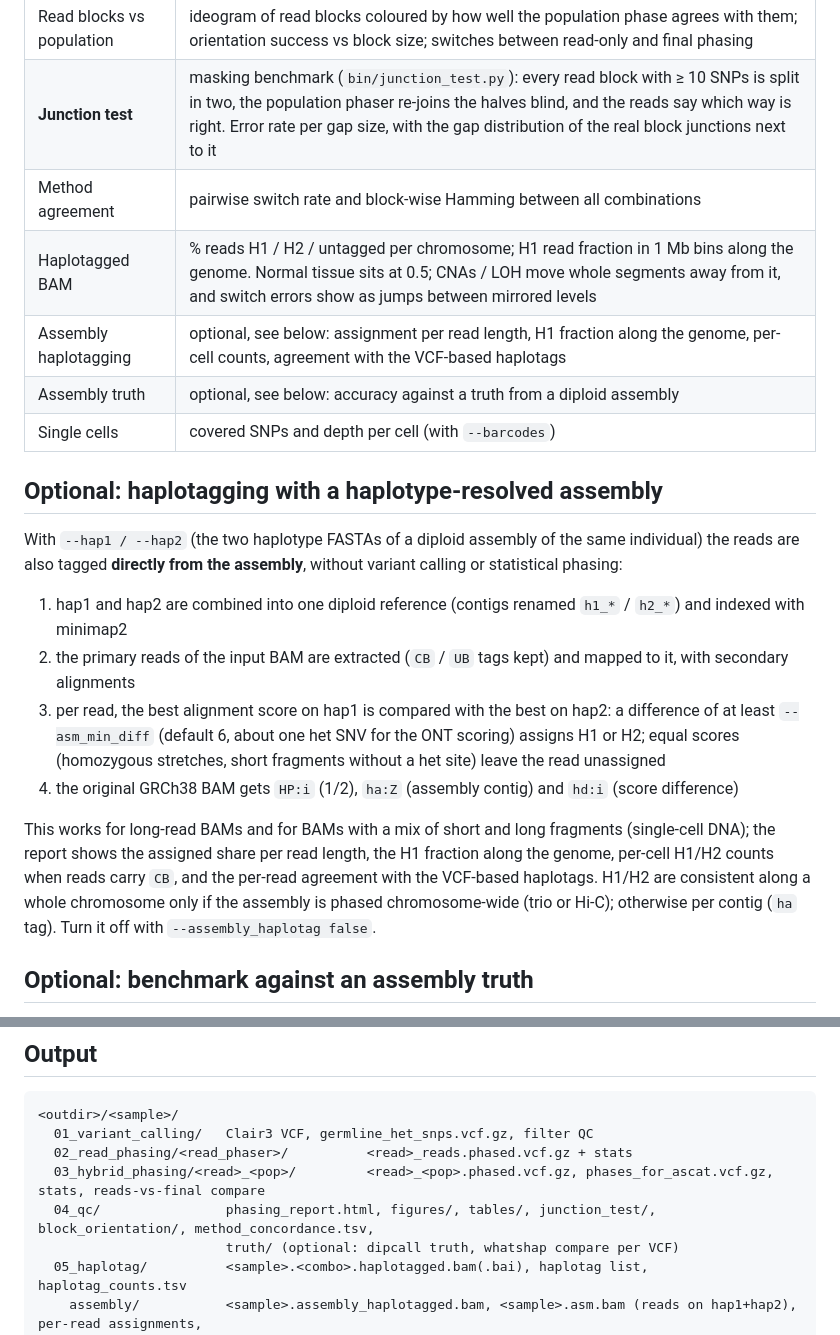
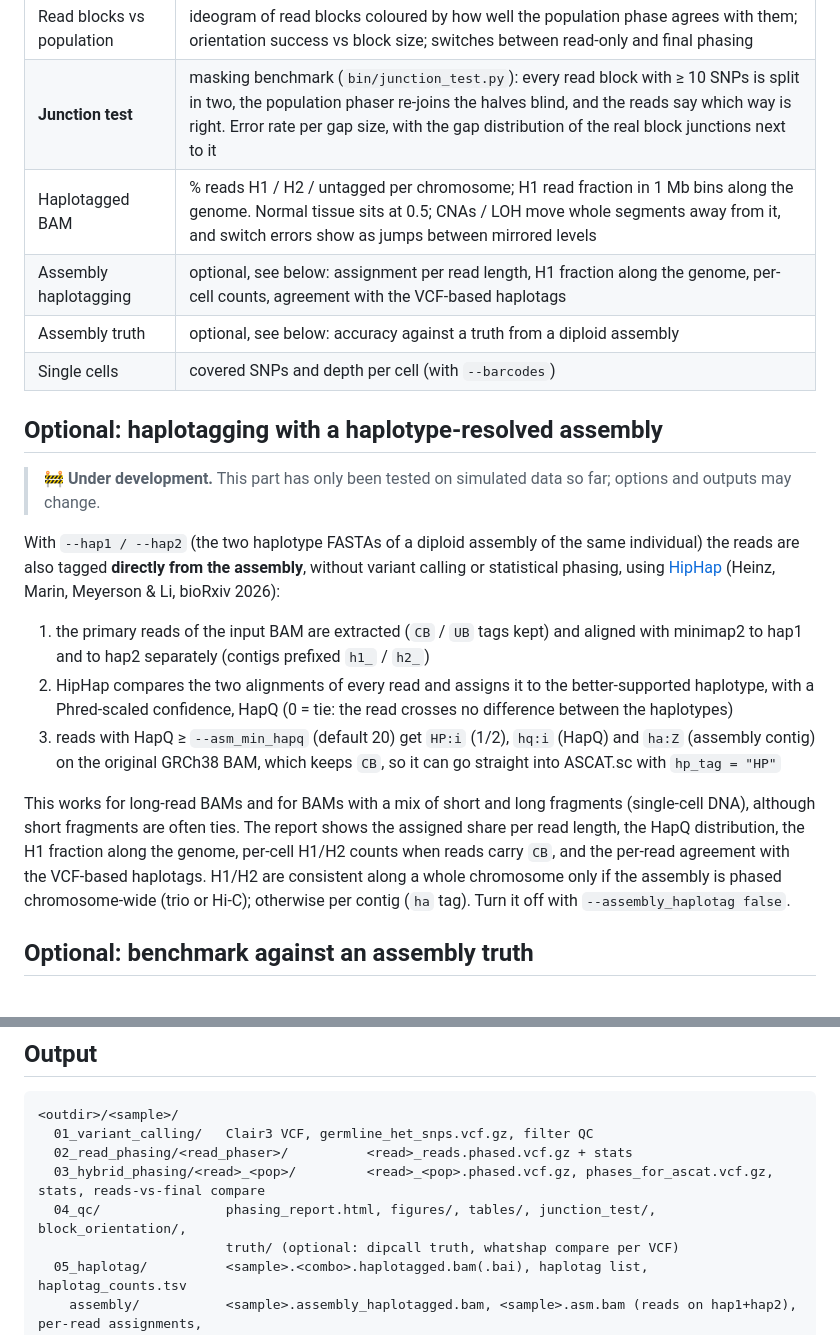
Before and after one commit to anagchar/hybridphase, a Markdown page: README.md, 2 parts joined by grey strips. Rendered like a GitHub page.

```diff
--- a/README.md
+++ b/README.md
@@ -76,7 +77,6 @@ allele count tables (bash steps 4–5).
 | Completeness | % het SNPs phased and block N50 per chromosome, read-only vs hybrid; read block length distribution |
 | Read blocks vs population | ideogram of read blocks coloured by how well the population phase agrees with them; orientation success vs block size; switches between read-only and final phasing |
 | **Junction test** | masking benchmark (`bin/junction_test.py`): every read block with ≥ 10 SNPs is split in two, the population phaser re-joins the halves blind, and the reads say which way is right. Error rate per gap size, with the gap distribution of the real block junctions next to it |
-| Method agreement | pairwise switch rate and block-wise Hamming between all combinations |
 | Haplotagged BAM | % reads H1 / H2 / untagged per chromosome; H1 read fraction in 1 Mb bins along the genome. Normal tissue sits at 0.5; CNAs / LOH move whole segments away from it, and switch errors show as jumps between mirrored levels |
 | Assembly haplotagging | optional, see below: assignment per read length, H1 fraction along the genome, per-cell counts, agreement with the VCF-based haplotags |
 | Assembly truth | optional, see below: accuracy against a truth from a diploid assembly |
@@ -84,21 +84,24 @@ allele count tables (bash steps 4–5).
 
 ## Optional: haplotagging with a haplotype-resolved assembly
 
+> **🚧 Under development.** This part has only been tested on simulated data so far; options and outputs may change.
+
 With `--hap1 / --hap2` (the two haplotype FASTAs of a diploid assembly of the same individual) the reads are
-also tagged **directly from the assembly**, without variant calling or statistical phasing:
+also tagged **directly from the assembly**, without variant calling or statistical phasing, using
+[HipHap](https://github.com/jheinz27/hiphap) (Heinz, Marin, Meyerson & Li, bioRxiv 2026):
 
-1. hap1 and hap2 are combined into one diploid reference (contigs renamed `h1_*` / `h2_*`) and indexed with minimap2
-2. the primary reads of the input BAM are extracted (`CB` / `UB` tags kept) and mapped to it, with secondary alignments
-3. per read, the best alignment score on hap1 is compared with the best on hap2: a difference of at least
-   `--asm_min_diff` (default 6, about one het SNV for the ONT scoring) assigns H1 or H2; equal scores
-   (homozygous stretches, short fragments without a het site) leave the read unassigned
-4. the original GRCh38 BAM gets `HP:i` (1/2), `ha:Z` (assembly contig) and `hd:i` (score difference)
+1. the primary reads of the input BAM are extracted (`CB` / `UB` tags kept) and aligned with minimap2 to hap1
+   and to hap2 separately (contigs prefixed `h1_` / `h2_`)
+2. HipHap compares the two alignments of every read and assigns it to the better-supported haplotype, with a
+   Phred-scaled confidence, HapQ (0 = tie: the read crosses no difference between the haplotypes)
+3. reads with HapQ ≥ `--asm_min_hapq` (default 20) get `HP:i` (1/2), `hq:i` (HapQ) and `ha:Z` (assembly contig)
+   on the original GRCh38 BAM, which keeps `CB`, so it can go straight into ASCAT.sc with `hp_tag = "HP"`
 
-This works for long-read BAMs and for BAMs with a mix of short and long fragments (single-cell DNA); the report
-shows the assigned share per read length, the H1 fraction along the genome, per-cell H1/H2 counts when
-reads carry `CB`, and the per-read agreement with the VCF-based haplotags. H1/H2 are consistent along a whole
-chromosome only if the assembly is phased chromosome-wide (trio or Hi-C); otherwise per contig (`ha` tag).
-Turn it off with `--assembly_haplotag false`.
+This works for long-read BAMs and for BAMs with a mix of short and long fragments (single-cell DNA), although
+short fragments are often ties. The report shows the assigned share per read length, the HapQ distribution,
+the H1 fraction along the genome, per-cell H1/H2 counts when reads carry `CB`, and the per-read agreement
+with the VCF-based haplotags. H1/H2 are consistent along a whole chromosome only if the assembly is phased
+chromosome-wide (trio or Hi-C); otherwise per contig (`ha` tag). Turn it off with `--assembly_haplotag false`.
 
 ## Optional: benchmark against an assembly truth
 
@@ -122,7 +125,7 @@ chromosome, and a mosaic of where each chromosome is phased like the truth or ha
   01_variant_calling/   Clair3 VCF, germline_het_snps.vcf.gz, filter QC
   02_read_phasing/<read_phaser>/          <read>_reads.phased.vcf.gz + stats
   03_hybrid_phasing/<read>_<pop>/         <read>_<pop>.phased.vcf.gz, phases_for_ascat.vcf.gz, stats, reads-vs-final compare
-  04_qc/                phasing_report.html, figures/, tables/, junction_test/, block_orientation/, method_concordance.tsv,
+  04_qc/                phasing_report.html, figures/, tables/, junction_test/, block_orientation/,
                         truth/ (optional: dipcall truth, whatshap compare per VCF)
   05_haplotag/          <sample>.<combo>.haplotagged.bam(.bai), haplotag list, haplotag_counts.tsv
     assembly/           <sample>.assembly_haplotagged.bam, <sample>.asm.bam (reads on hap1+hap2), per-read assignments,
```
Also changed, not shown: other parts of README.md (+5 -4 lines), CHANGELOG.md (+4 -4 lines), CITATIONS.md (+1 -0 lines), assets/hybridphase_tube_map.png, 12 other files.
